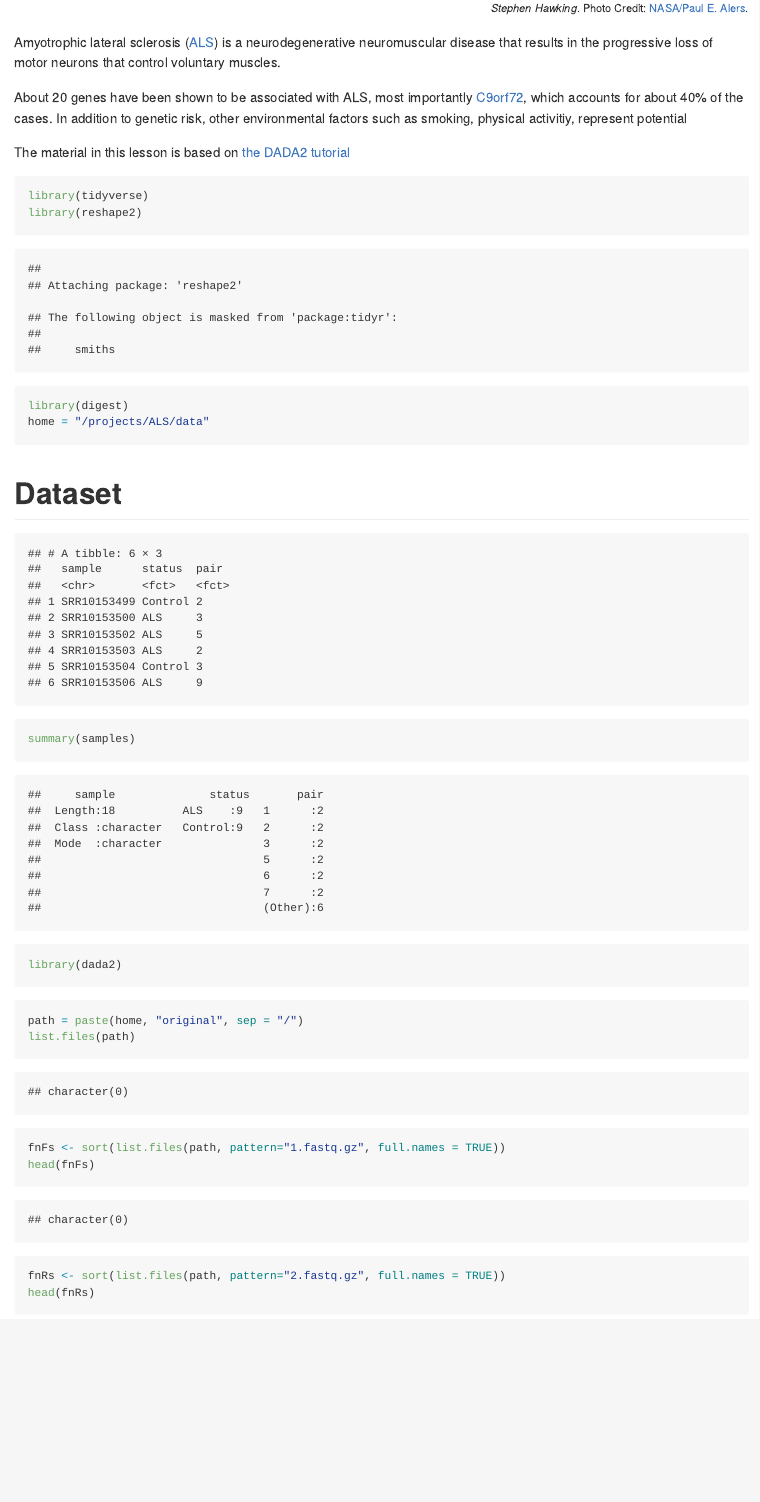
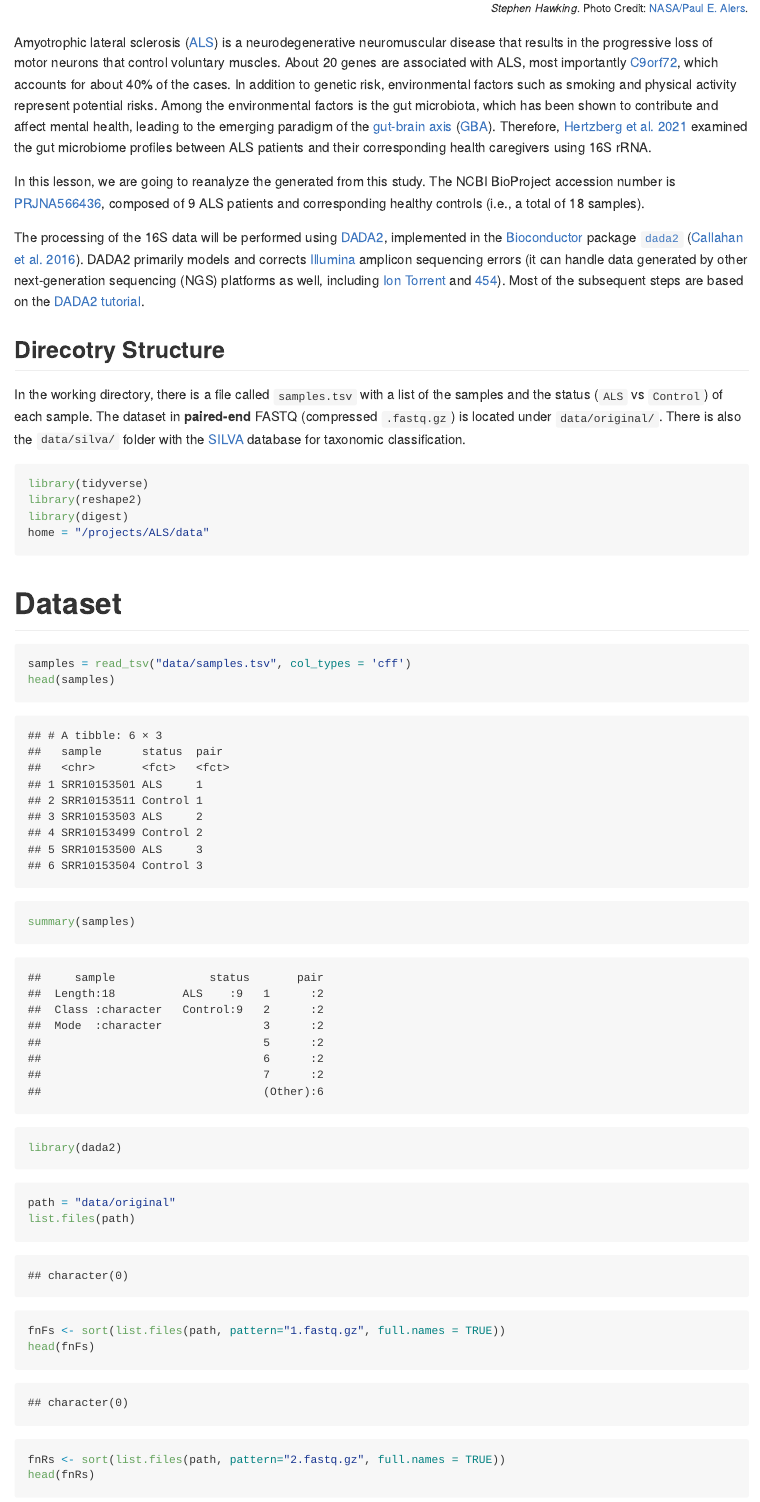
Before and after one commit to ahmedmoustafa/ALS, an R Markdown document (ALS.Rmd): the page in a window 1100 px wide, from 480 px down. Rendered offline with R 4.5, knitr and Pandoc, with nearby package versions; some code elsewhere in the file could not run offline; long lines of code are wrapped.

Commit message:
Minor edits

````diff
--- a/ALS.Rmd
+++ b/ALS.Rmd
@@ -10,6 +10,7 @@ knitr::opts_chunk$set(echo = TRUE)
 ```{r libraries, echo=FALSE, message=FALSE, warning=FALSE}
 library(tidyverse)
 library(printr)
+library(reshape2)
 ```
 
 <div align="center">
@@ -18,11 +19,15 @@ library(printr)
 
 <div align="right"><small>*Stephen Hawking*. Photo Credit: [NASA/Paul E. Alers](https://flic.kr/p/6h1t6B).</small></div>
 
-Amyotrophic lateral sclerosis ([ALS](https://en.wikipedia.org/wiki/Amyotrophic_lateral_sclerosis)) is a neurodegenerative neuromuscular disease that results in the progressive loss of motor neurons that control voluntary muscles.
+Amyotrophic lateral sclerosis ([ALS](https://en.wikipedia.org/wiki/Amyotrophic_lateral_sclerosis)) is a neurodegenerative neuromuscular disease that results in the progressive loss of motor neurons that control voluntary muscles. About 20 genes are associated with ALS, most importantly [C9orf72](https://en.wikipedia.org/wiki/C9orf72), which accounts for about 40% of the cases. In addition to genetic risk, environmental factors such as smoking and physical activity represent potential risks. Among the environmental factors is the gut microbiota, which has been shown to contribute and affect mental health, leading to the emerging paradigm of the [gut-brain axis](https://en.wikipedia.org/wiki/Gut%E2%80%93brain_axis) ([GBA](https://en.wikipedia.org/wiki/Gut%E2%80%93brain_axis)). Therefore, [Hertzberg et al. 2021](https://pubmed.ncbi.nlm.nih.gov/33818222/) examined the gut microbiome profiles between ALS patients and their corresponding health caregivers using 16S rRNA.
 
-About 20 genes have been shown to be associated with ALS, most importantly [C9orf72](https://en.wikipedia.org/wiki/C9orf72), which accounts for about 40% of the cases. In addition to genetic risk, other environmental factors such as smoking, physical activitiy, represent potential
+In this lesson, we are going to reanalyze the generated from this study. The NCBI BioProject accession number is [PRJNA566436](https://www.ncbi.nlm.nih.gov/bioproject/PRJNA566436), composed of 9 ALS patients and corresponding healthy controls (i.e., a total of 18 samples).
 
-The material in this lesson is based on [the DADA2 tutorial](https://benjjneb.github.io/dada2/tutorial.html)
+The processing of the 16S data will be performed using [DADA2](https://github.com/benjjneb/dada2), implemented in the [Bioconductor](https://www.bioconductor.org/) package [`dada2`](https://www.bioconductor.org/packages/release/bioc/html/dada2.html) ([Callahan et al. 2016](https://pubmed.ncbi.nlm.nih.gov/27214047/)). DADA2 primarily models and corrects [Illumina](https://www.illumina.com/) amplicon sequencing errors (it can handle data generated by other next-generation sequencing (NGS) platforms as well, including [Ion Torrent](https://www.thermofisher.com/eg/en/home/brands/ion-torrent.html) and [454](https://en.wikipedia.org/wiki/454_Life_Sciences)). Most of the subsequent steps are based on the [DADA2 tutorial](https://benjjneb.github.io/dada2/tutorial.html).
+
+## Direcotry Structure
+
+In the working directory, there is a file called `samples.tsv` with a list of the samples and the status (`ALS` vs `Control`) of each sample. The dataset in **paired-end** FASTQ (compressed `.fastq.gz`) is located under `data/original/`. There is also the `data/silva/` folder with the [SILVA](https://www.arb-silva.de/) database for taxonomic classification.
 
 ```{r}
 library(tidyverse)
@@ -33,10 +38,8 @@ home = "/projects/ALS/data"
 
 # Dataset
 
-```{r echo=FALSE, message=FALSE, warning=FALSE}
-samples = read_tsv(paste (home, "samples.tsv", sep = "/")) %>%
-  mutate (status = factor(status),
-          pair = factor(pair))
+```{r}
+samples = read_tsv("data/samples.tsv", col_types = 'cff')
 head(samples)
 ```
 
@@ -50,7 +53,7 @@ library(dada2)
 ```
 
 ```{r}
-path = paste(home, "original", sep = "/")
+path = "data/original"
 list.files(path)
 ```
 
````
Also changed, not shown: data/samples.tsv (+12 -12 lines), ALS.md, ALS_files/figure-gfm/unnamed-chunk-11-1.png (added), ALS_files/figure-gfm/unnamed-chunk-14-1.png (added), ALS_files/figure-gfm/unnamed-chunk-34-1.png (added), ALS_files/figure-gfm/unnamed-chunk-35-1.png, ALS_files/figure-gfm/unnamed-chunk-36-1.png (added), ALS_files/figure-gfm/unnamed-chunk-39-1.png (added), ALS_files/figure-gfm/unnamed-chunk-41-1.png (added), ALS.Rmd (8 more changed lines).
